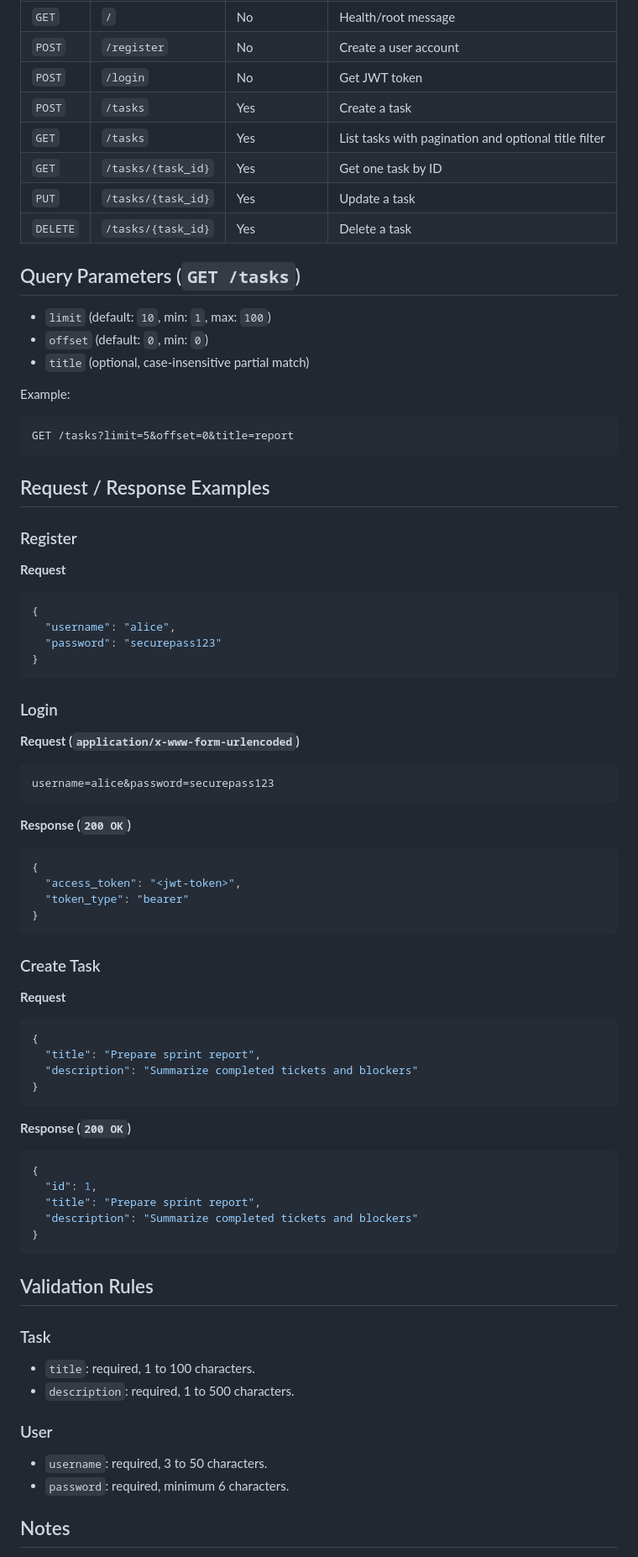
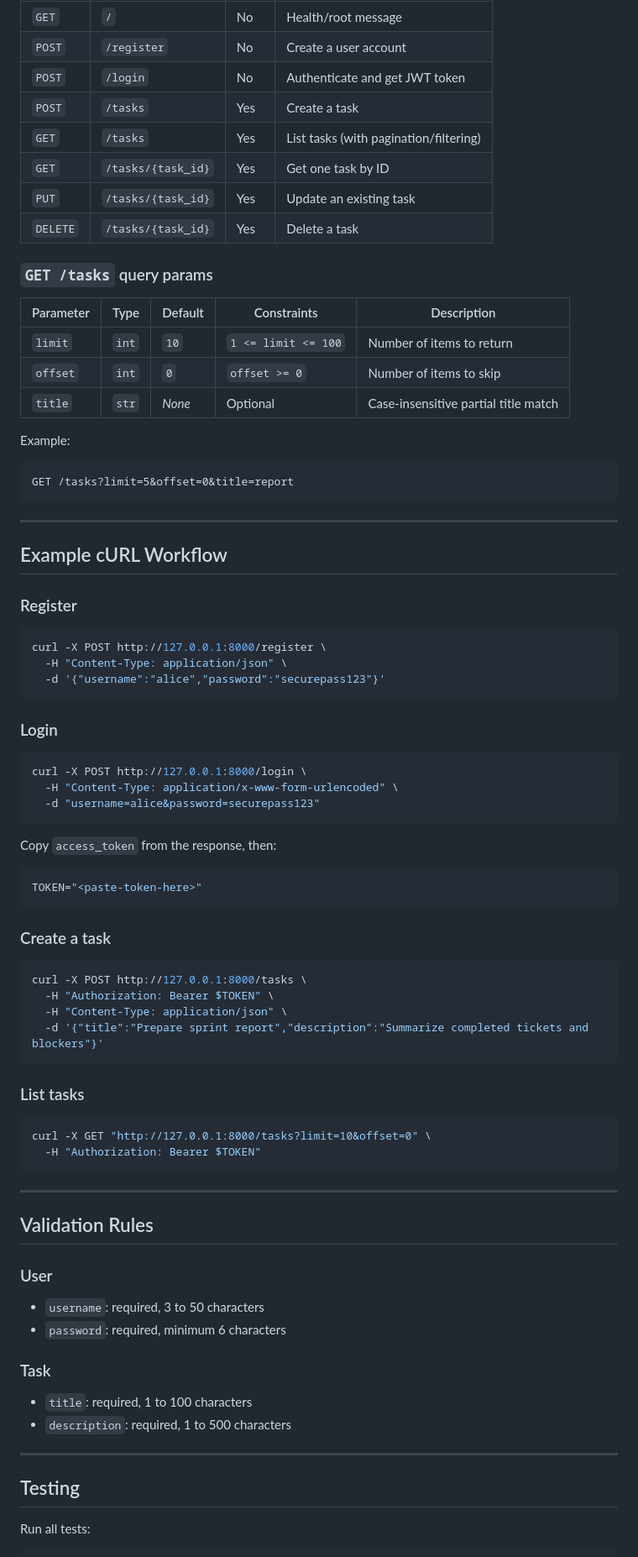
Before and after one commit to DaDuDBen/taskflow-api, a Markdown page: readme.md, the part around one of its changes. Shown at 84% size. Rendered like a GitHub page.

Commit message:
docs: overhaul README with setup and API usage guidance

````diff
--- a/readme.md
+++ b/readme.md
@@ -67,18 +168,20 @@ By default, the server runs at:
 |---|---|---|---|
 | `GET` | `/` | No | Health/root message |
 | `POST` | `/register` | No | Create a user account |
-| `POST` | `/login` | No | Get JWT token |
+| `POST` | `/login` | No | Authenticate and get JWT token |
 | `POST` | `/tasks` | Yes | Create a task |
-| `GET` | `/tasks` | Yes | List tasks with pagination and optional title filter |
+| `GET` | `/tasks` | Yes | List tasks (with pagination/filtering) |
 | `GET` | `/tasks/{task_id}` | Yes | Get one task by ID |
-| `PUT` | `/tasks/{task_id}` | Yes | Update a task |
+| `PUT` | `/tasks/{task_id}` | Yes | Update an existing task |
 | `DELETE` | `/tasks/{task_id}` | Yes | Delete a task |
 
-## Query Parameters (`GET /tasks`)
+### `GET /tasks` query params
 
-- `limit` (default: `10`, min: `1`, max: `100`)
-- `offset` (default: `0`, min: `0`)
-- `title` (optional, case-insensitive partial match)
+| Parameter | Type | Default | Constraints | Description |
+|---|---|---|---|---|
+| `limit` | `int` | `10` | `1 <= limit <= 100` | Number of items to return |
+| `offset` | `int` | `0` | `offset >= 0` | Number of items to skip |
+| `title` | `str` | _None_ | Optional | Case-insensitive partial title match |
 
 Example:
 
@@ -86,68 +189,65 @@ Example:
 GET /tasks?limit=5&offset=0&title=report
 ```
 
-## Request / Response Examples
+---
+
+## Example cURL Workflow
 
 ### Register
 
-**Request**
-
-```json
-{
-  "username": "alice",
-  "password": "securepass123"
-}
+```bash
+curl -X POST http://127.0.0.1:8000/register \
+  -H "Content-Type: application/json" \
+  -d '{"username":"alice","password":"securepass123"}'
 ```
 
 ### Login
 
-**Request (`application/x-www-form-urlencoded`)**
-
-```text
-username=alice&password=securepass123
+```bash
+curl -X POST http://127.0.0.1:8000/login \
+  -H "Content-Type: application/x-www-form-urlencoded" \
+  -d "username=alice&password=securepass123"
 ```
 
-**Response (`200 OK`)**
+Copy `access_token` from the response, then:
 
-```json
-{
-  "access_token": "<jwt-token>",
-  "token_type": "bearer"
-}
+```bash
+TOKEN="<paste-token-here>"
 ```
 
-### Create Task
+### Create a task
 
-**Request**
-
-```json
-{
-  "title": "Prepare sprint report",
-  "description": "Summarize completed tickets and blockers"
-}
+```bash
+curl -X POST http://127.0.0.1:8000/tasks \
+  -H "Authorization: Bearer $TOKEN" \
+  -H "Content-Type: application/json" \
+  -d '{"title":"Prepare sprint report","description":"Summarize completed tickets and blockers"}'
 ```
 
-**Response (`200 OK`)**
+### List tasks
 
-```json
-{
-  "id": 1,
-  "title": "Prepare sprint report",
-  "description": "Summarize completed tickets and blockers"
-}
+```bash
+curl -X GET "http://127.0.0.1:8000/tasks?limit=10&offset=0" \
+  -H "Authorization: Bearer $TOKEN"
 ```
+
+---
 
 ## Validation Rules
 
+### User
+
+- `username`: required, 3 to 50 characters
+- `password`: required, minimum 6 characters
+
 ### Task
 
-- `title`: required, 1 to 100 characters.
-- `description`: required, 1 to 500 characters.
+- `title`: required, 1 to 100 characters
+- `description`: required, 1 to 500 characters
 
-### User
+---
 
-- `username`: required, 3 to 50 characters.
-- `password`: required, minimum 6 characters.
+## Testing
 
-## Notes
+Run all tests:
 
````
Also changed, not shown: other parts of readme.md (+142 -26 lines).
